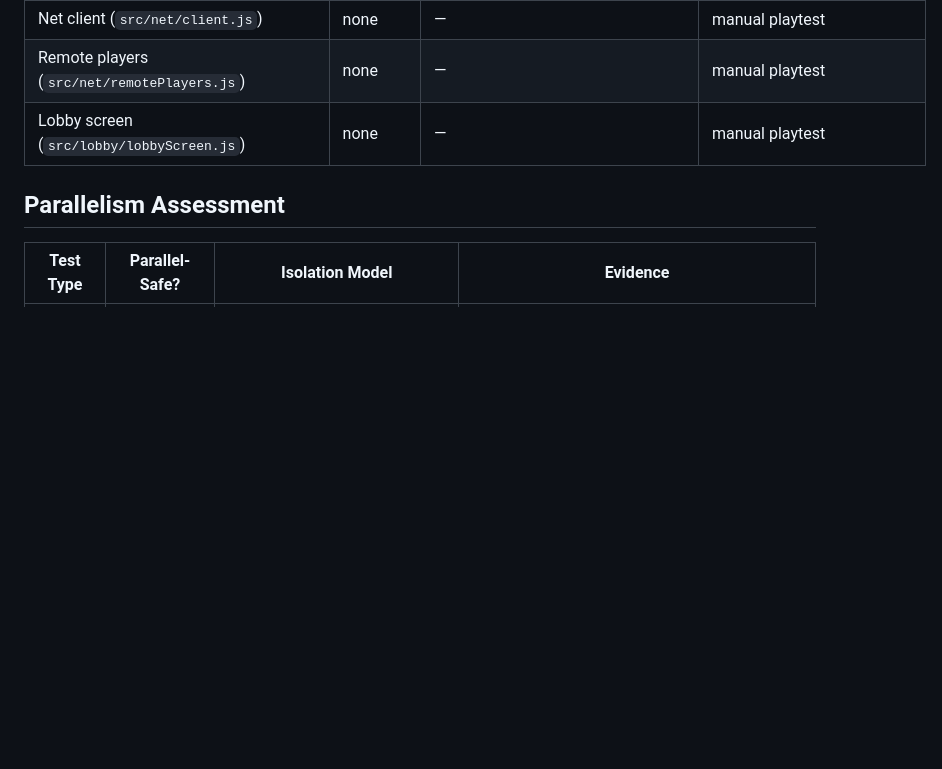
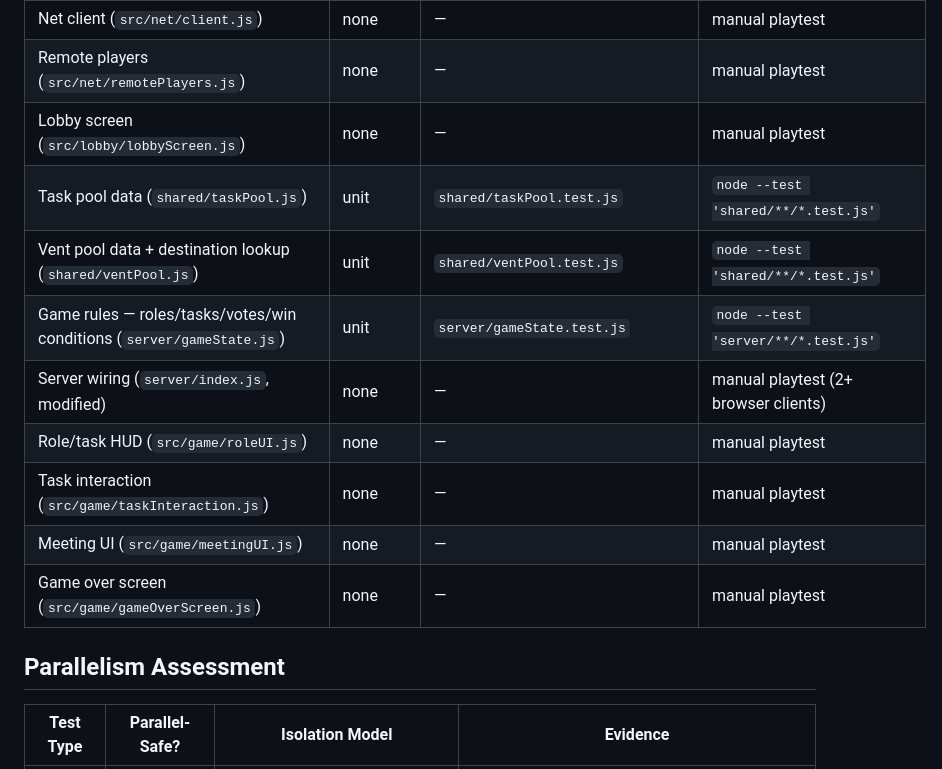
Before and after one commit to sgelias/almondego-us, a Markdown page: .specs/codebase/TESTING.md, the part around the change. GitHub-like rendering; blank space fills up the shorter version.

Commit message:
docs(specs): add core-game-loop design (game state module, task/vent pools, meeting UI)

```diff
--- a/.specs/codebase/TESTING.md
+++ b/.specs/codebase/TESTING.md
@@ -59,6 +59,14 @@ Not used in this project. Rendering, collision-in-the-actual-scene, mouselook fe
 | Net client (`src/net/client.js`) | none | — | manual playtest |
 | Remote players (`src/net/remotePlayers.js`) | none | — | manual playtest |
 | Lobby screen (`src/lobby/lobbyScreen.js`) | none | — | manual playtest |
+| Task pool data (`shared/taskPool.js`) | unit | `shared/taskPool.test.js` | `node --test 'shared/**/*.test.js'` |
+| Vent pool data + destination lookup (`shared/ventPool.js`) | unit | `shared/ventPool.test.js` | `node --test 'shared/**/*.test.js'` |
+| Game rules — roles/tasks/votes/win conditions (`server/gameState.js`) | unit | `server/gameState.test.js` | `node --test 'server/**/*.test.js'` |
+| Server wiring (`server/index.js`, modified) | none | — | manual playtest (2+ browser clients) |
+| Role/task HUD (`src/game/roleUI.js`) | none | — | manual playtest |
+| Task interaction (`src/game/taskInteraction.js`) | none | — | manual playtest |
+| Meeting UI (`src/game/meetingUI.js`) | none | — | manual playtest |
+| Game over screen (`src/game/gameOverScreen.js`) | none | — | manual playtest |
 
 ## Parallelism Assessment
 
```
Also changed, not shown: 1 other file.
